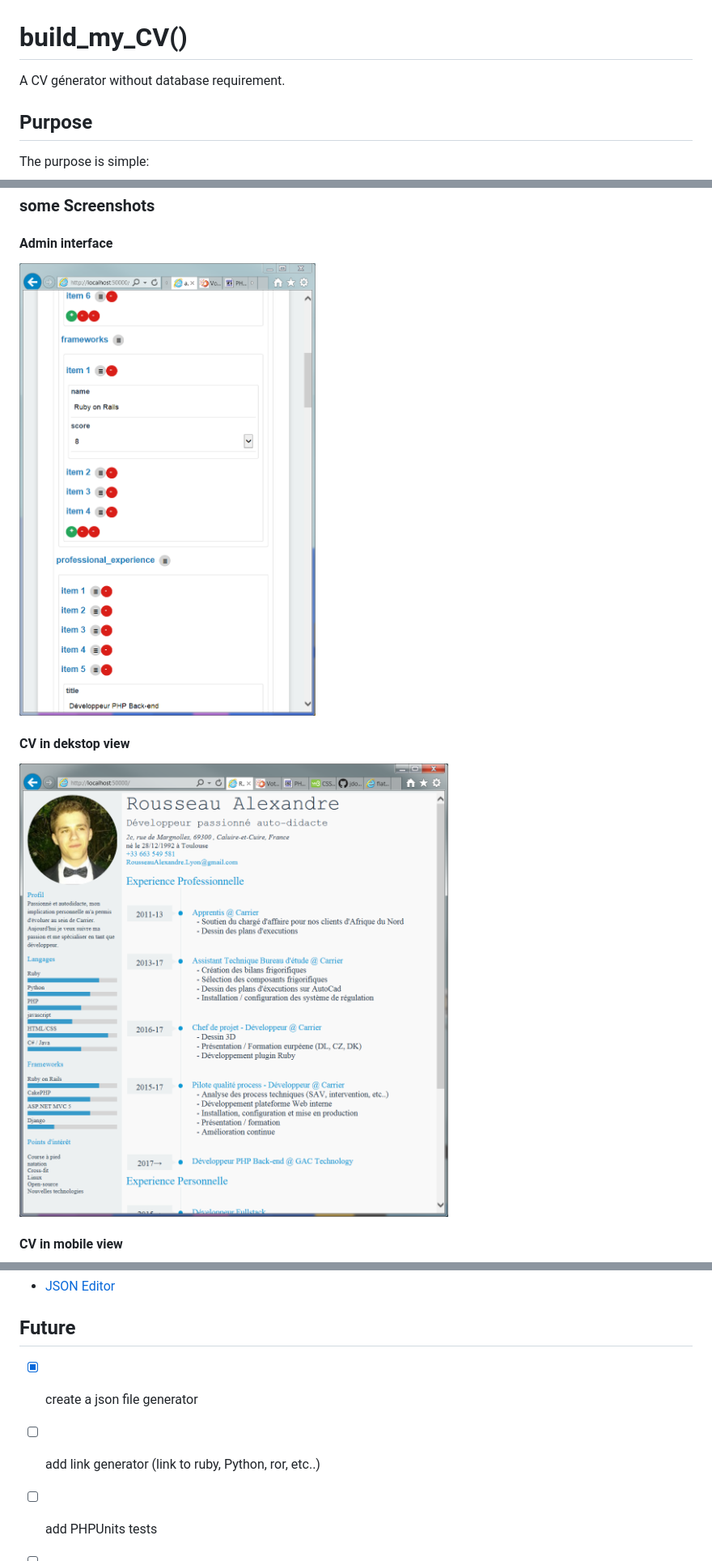
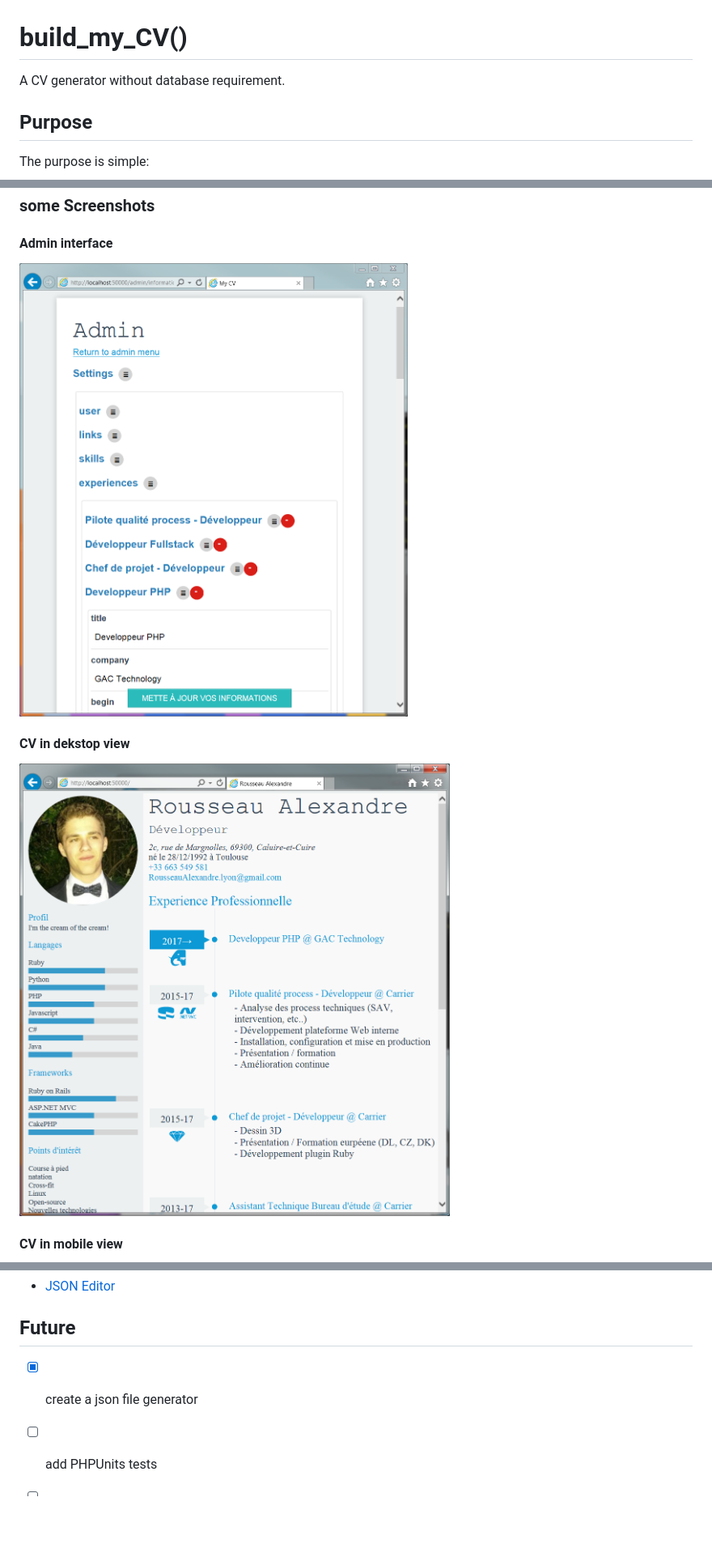
Before and after one commit to madeindjs/build_my_cv, a Markdown page: README.md, 3 parts joined by grey strips. Shown: that part at 81% size. GitHub-like rendering; pictures changed too: screenshot_admin.png, screenshot_cv_desktop.png; blank space fills up the shorter version.

Commit message:
update readme & screenshots

```diff
--- a/README.md
+++ b/README.md
@@ -1,7 +1,7 @@
 build_my_CV()
 =============
 
-A CV génerator without database requirement.
+A CV generator without database requirement.
 
 Purpose
 -------
@@ -85,7 +85,6 @@ Future
 ------
 
 * [x] create a json file generator
-* [ ] add link generator (link to ruby, Python, ror, etc..)
 * [ ] add PHPUnits tests
 * [ ] create projects pages
 * [ ] support multilangage
```
Also changed, not shown: other parts of README.md (+1 -0 lines), screenshot_cv_mobile.png.
